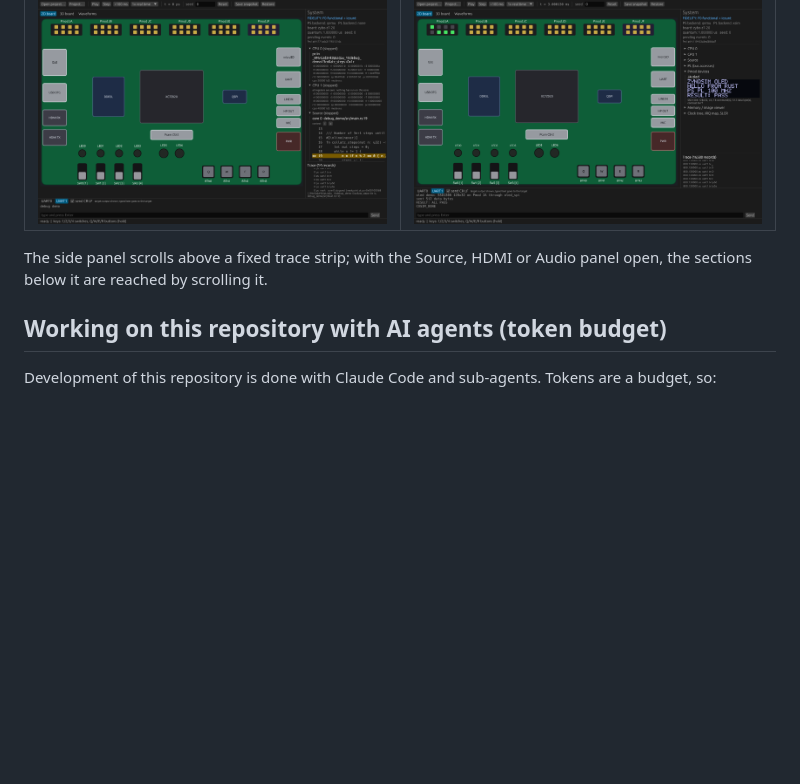
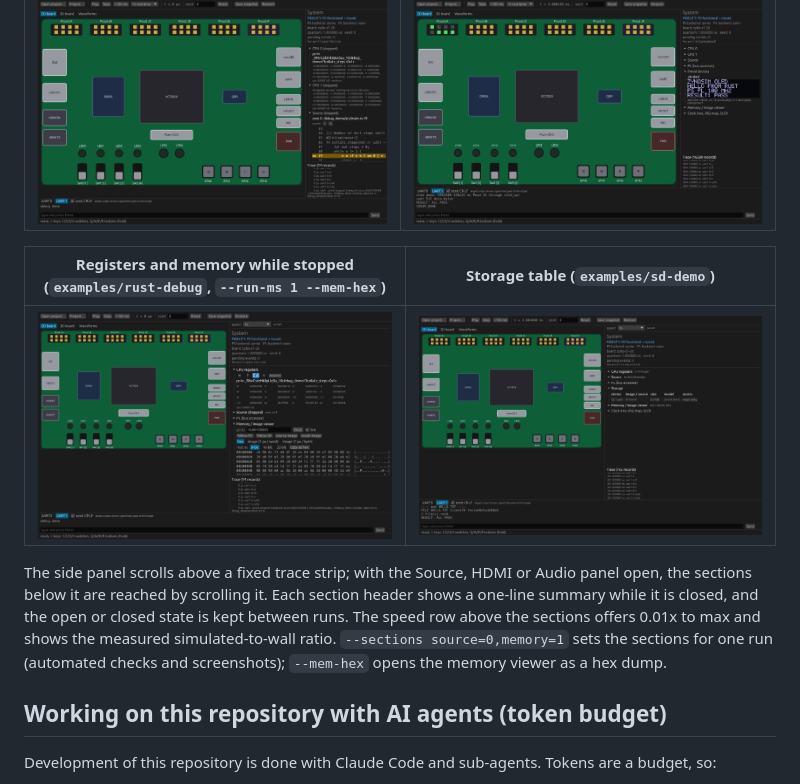
Before and after one commit to abgocmez/fpga-sim, a Markdown page: zynqsim/README.md, the part around the change. Rendered like a GitHub page; pictures changed too: zynqsim/docs/screenshots/rust-debug-registers-memory.png (added), zynqsim/docs/screenshots/sd-demo-storage-table.png (added); blank space fills up the shorter version.

```diff
--- a/zynqsim/README.md
+++ b/zynqsim/README.md
@@ -377,8 +377,16 @@ looked at by hand; the layout defects found in that review, and what was changed
 | **Source panel at a breakpoint** (`examples/rust-debug`) | **Pmod OLED** (`examples/oled-demo`) |
 | ![Source panel](docs/screenshots/rust-debug-source.png) | ![Pmod OLED](docs/screenshots/oled-demo-pmod.png) |
 
+| **Registers and memory while stopped** (`examples/rust-debug`, `--run-ms 1 --mem-hex`) | **Storage table** (`examples/sd-demo`) |
+|---|---|
+| ![Registers and memory](docs/screenshots/rust-debug-registers-memory.png) | ![Storage table](docs/screenshots/sd-demo-storage-table.png) |
+
 The side panel scrolls above a fixed trace strip; with the Source, HDMI or Audio panel open, the
-sections below it are reached by scrolling it.
+sections below it are reached by scrolling it. Each section header shows a one-line summary while
+it is closed, and the open or closed state is kept between runs. The speed row above the sections
+offers 0.01x to max and shows the measured simulated-to-wall ratio. `--sections source=0,memory=1`
+sets the sections for one run (automated checks and screenshots); `--mem-hex` opens the memory
+viewer as a hex dump.
 
 ## Working on this repository with AI agents (token budget)
 
```
Also changed, not shown: zynqsim/docs/STATUS.md (+8 -1 lines), zynqsim/docs/screenshots/side-panel-demo.png (added), 9 other files.
